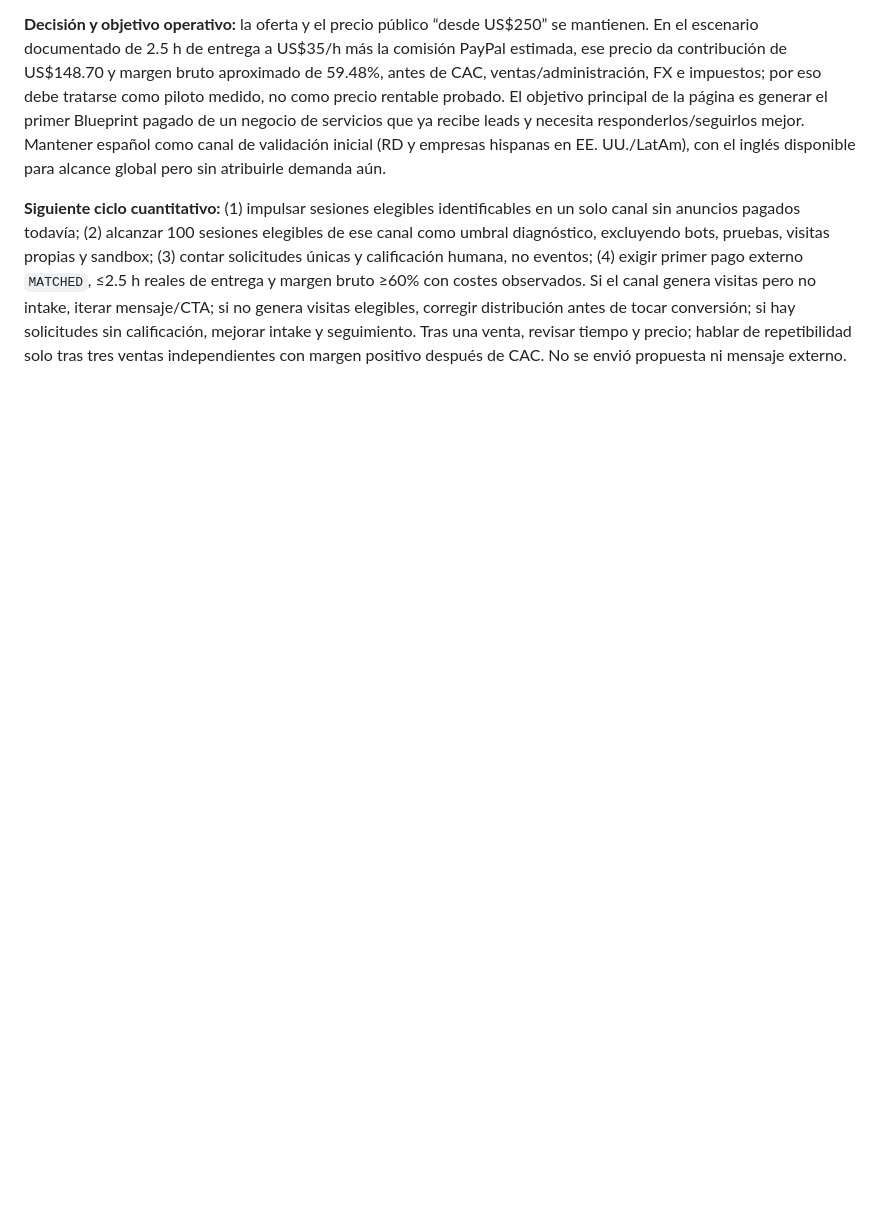
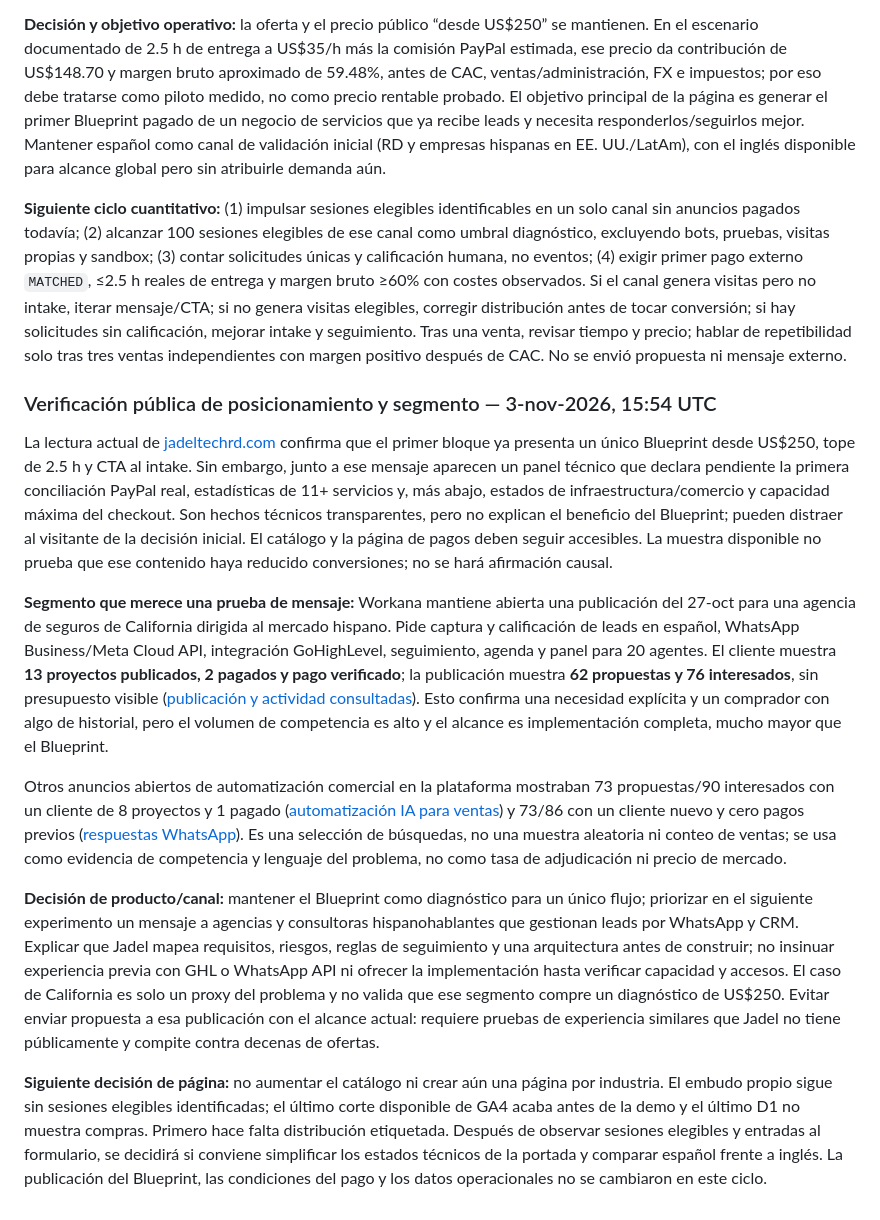
Before and after one commit to jadeldiaz01-png/jadeltechrd.com, a Markdown page: docs/commercial/continuous-growth-baseline-2026-11-02.md, the part around the change. GitHub-like rendering; blank space fills up the shorter version.

Commit message:
docs: record segment and distribution evidence
Records current positioning, marketplace segment evidence, and acquisition constraints.

```diff
--- a/docs/commercial/continuous-growth-baseline-2026-11-02.md
+++ b/docs/commercial/continuous-growth-baseline-2026-11-02.md
@@ -529,3 +529,15 @@ Scorecard de solo lectura D1 [41661081555](https://github.com/jadeldiaz01-png/ja
 **Decisión y objetivo operativo:** la oferta y el precio público “desde US$250” se mantienen. En el escenario documentado de 2.5 h de entrega a US$35/h más la comisión PayPal estimada, ese precio da contribución de US$148.70 y margen bruto aproximado de 59.48%, antes de CAC, ventas/administración, FX e impuestos; por eso debe tratarse como piloto medido, no como precio rentable probado. El objetivo principal de la página es generar el primer Blueprint pagado de un negocio de servicios que ya recibe leads y necesita responderlos/seguirlos mejor. Mantener español como canal de validación inicial (RD y empresas hispanas en EE. UU./LatAm), con el inglés disponible para alcance global pero sin atribuirle demanda aún.
 
 **Siguiente ciclo cuantitativo:** (1) impulsar sesiones elegibles identificables en un solo canal sin anuncios pagados todavía; (2) alcanzar 100 sesiones elegibles de ese canal como umbral diagnóstico, excluyendo bots, pruebas, visitas propias y sandbox; (3) contar solicitudes únicas y calificación humana, no eventos; (4) exigir primer pago externo `MATCHED`, ≤2.5 h reales de entrega y margen bruto ≥60% con costes observados. Si el canal genera visitas pero no intake, iterar mensaje/CTA; si no genera visitas elegibles, corregir distribución antes de tocar conversión; si hay solicitudes sin calificación, mejorar intake y seguimiento. Tras una venta, revisar tiempo y precio; hablar de repetibilidad solo tras tres ventas independientes con margen positivo después de CAC. No se envió propuesta ni mensaje externo.
+
+### Verificación pública de posicionamiento y segmento — 3-nov-2026, 15:54 UTC
+
+La lectura actual de [jadeltechrd.com](https://jadeltechrd.com/) confirma que el primer bloque ya presenta un único Blueprint desde US$250, tope de 2.5 h y CTA al intake. Sin embargo, junto a ese mensaje aparecen un panel técnico que declara pendiente la primera conciliación PayPal real, estadísticas de 11+ servicios y, más abajo, estados de infraestructura/comercio y capacidad máxima del checkout. Son hechos técnicos transparentes, pero no explican el beneficio del Blueprint; pueden distraer al visitante de la decisión inicial. El catálogo y la página de pagos deben seguir accesibles. La muestra disponible no prueba que ese contenido haya reducido conversiones; no se hará afirmación causal.
+
+**Segmento que merece una prueba de mensaje:** Workana mantiene abierta una publicación del 27-oct para una agencia de seguros de California dirigida al mercado hispano. Pide captura y calificación de leads en español, WhatsApp Business/Meta Cloud API, integración GoHighLevel, seguimiento, agenda y panel para 20 agentes. El cliente muestra **13 proyectos publicados, 2 pagados y pago verificado**; la publicación muestra **62 propuestas y 76 interesados**, sin presupuesto visible ([publicación y actividad consultadas](https://www.workana.com/es/job/desarrollador-experto-para-sistema-de-generacion-de-leads-por-whatsapp-con-ia-y-crm)). Esto confirma una necesidad explícita y un comprador con algo de historial, pero el volumen de competencia es alto y el alcance es implementación completa, mucho mayor que el Blueprint.
+
+Otros anuncios abiertos de automatización comercial en la plataforma mostraban 73 propuestas/90 interesados con un cliente de 8 proyectos y 1 pagado ([automatización IA para ventas](https://www.workana.com/es/job/desarrollo-de-soluciones-de-automatizacion-con-inteligencia-artificial)) y 73/86 con un cliente nuevo y cero pagos previos ([respuestas WhatsApp](https://www.workana.com/es/job/quieres-hacer-crecer-tus-ventas)). Es una selección de búsquedas, no una muestra aleatoria ni conteo de ventas; se usa como evidencia de competencia y lenguaje del problema, no como tasa de adjudicación ni precio de mercado.
+
+**Decisión de producto/canal:** mantener el Blueprint como diagnóstico para un único flujo; priorizar en el siguiente experimento un mensaje a agencias y consultoras hispanohablantes que gestionan leads por WhatsApp y CRM. Explicar que Jadel mapea requisitos, riesgos, reglas de seguimiento y una arquitectura antes de construir; no insinuar experiencia previa con GHL o WhatsApp API ni ofrecer la implementación hasta verificar capacidad y accesos. El caso de California es solo un proxy del problema y no valida que ese segmento compre un diagnóstico de US$250. Evitar enviar propuesta a esa publicación con el alcance actual: requiere pruebas de experiencia similares que Jadel no tiene públicamente y compite contra decenas de ofertas.
+
+**Siguiente decisión de página:** no aumentar el catálogo ni crear aún una página por industria. El embudo propio sigue sin sesiones elegibles identificadas; el último corte disponible de GA4 acaba antes de la demo y el último D1 no muestra compras. Primero hace falta distribución etiquetada. Después de observar sesiones elegibles y entradas al formulario, se decidirá si conviene simplificar los estados técnicos de la portada y comparar español frente a inglés. La publicación del Blueprint, las condiciones del pago y los datos operacionales no se cambiaron en este ciclo.
```
